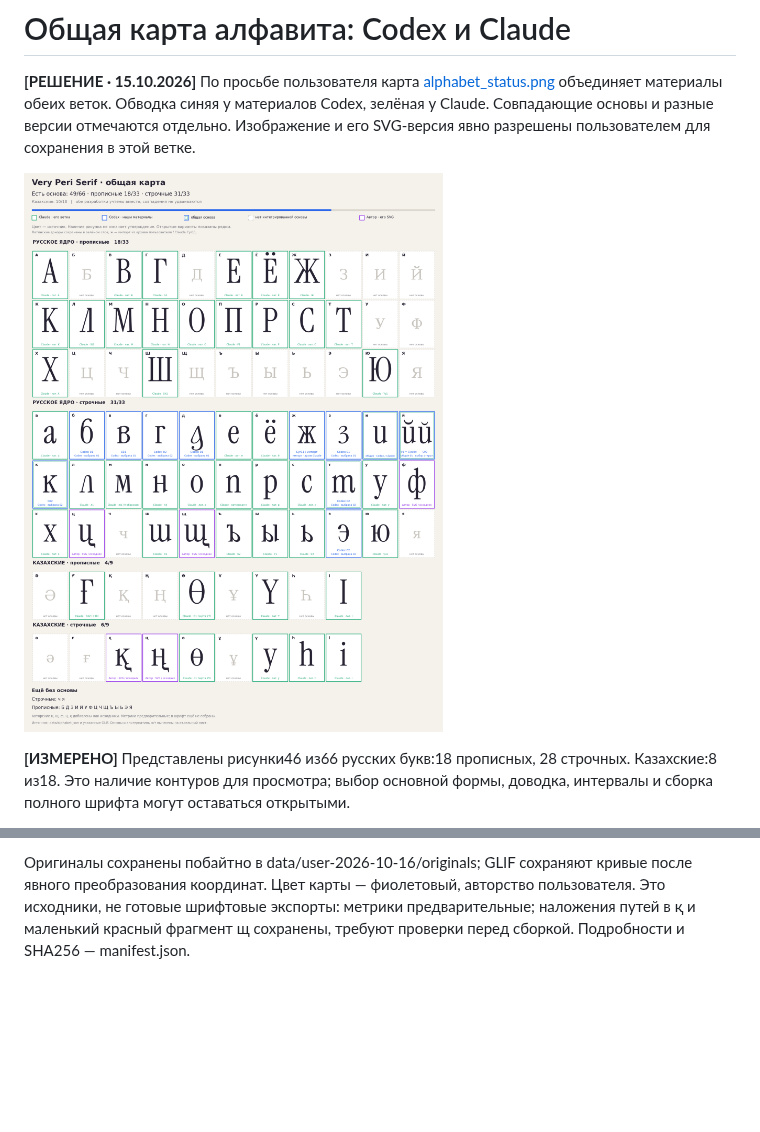
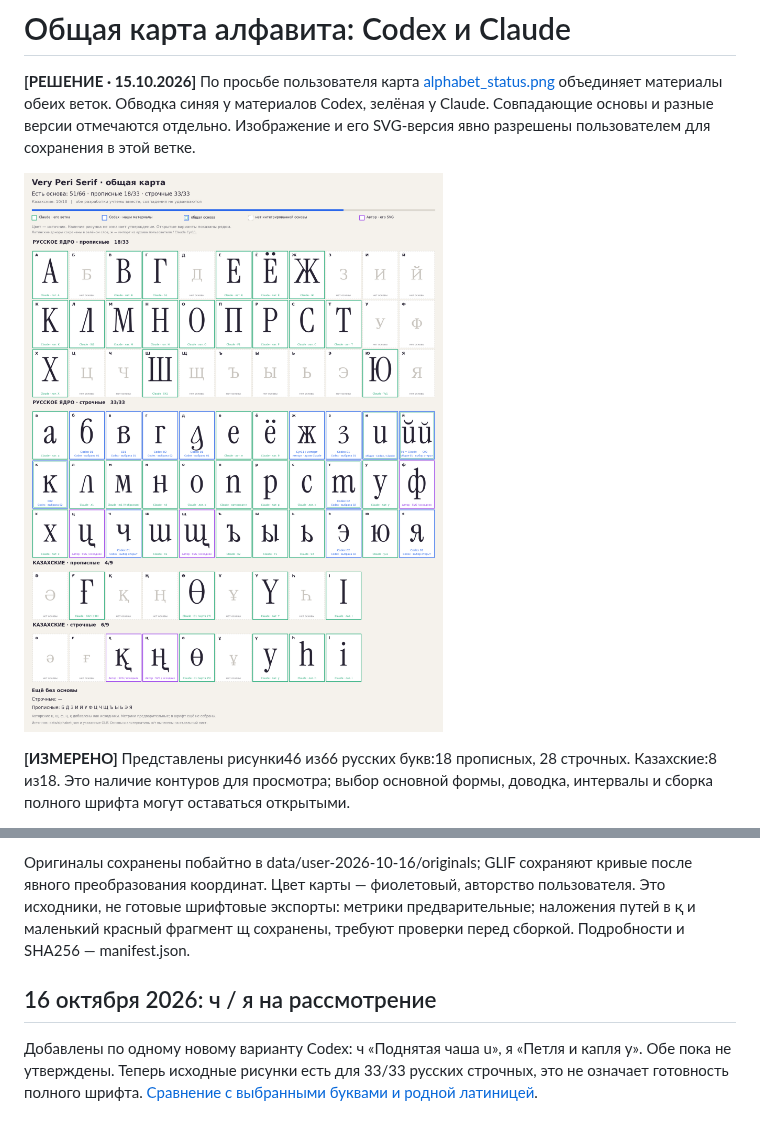
Before and after one commit to rahatulyerbolat05-dotcom/Very-Peri-serif, a Markdown page: docs/alphabet-review.md, 2 parts joined by grey strips. GitHub-like rendering; pictures changed too: docs/img/alphabet_status.png; blank space fills up the shorter version.

Commit message:
Add che and ya proposals to shared alphabet without marking them approved

```diff
--- a/docs/alphabet-review.md
+++ b/docs/alphabet-review.md
@@ -81,3 +81,7 @@ python3 tools/alphabet_sheet.py
 Пользователь передал ц, щ, ф, ң и три формы қ: основную, альтернативную и контекстную. Файл «a строчная.svg» — ф (подтверждено пользователем), а/а латиницы и кириллицы не меняются. Для қ подтверждено правило calt как у к: короткая форма перед следующим справа глифом с верхней левой головной засечкой.
 
 Оригиналы сохранены побайтно в data/user-2026-10-16/originals; GLIF сохраняют кривые после явного преобразования координат. Цвет карты — фиолетовый, авторство пользователя. Это исходники, не готовые шрифтовые экспорты: метрики предварительные; наложения путей в қ и маленький красный фрагмент щ сохранены, требуют проверки перед сборкой. Подробности и SHA256 — manifest.json.
+
+## 16 октября 2026: ч / я на рассмотрение
+
+Добавлены по одному новому варианту Codex: ч «Поднятая чаша u», я «Петля и капля y». Обе пока не утверждены. Теперь исходные рисунки есть для 33/33 русских строчных, это не означает готовность полного шрифта. [Сравнение с выбранными буквами и родной латиницей](https://github.com/rahatulyerbolat05-dotcom/Very-Peri-serif/blob/codex/cyrillic-studies/studies/regular/che-ya/comparison.svg).
```
Also changed, not shown: 6 other files.
